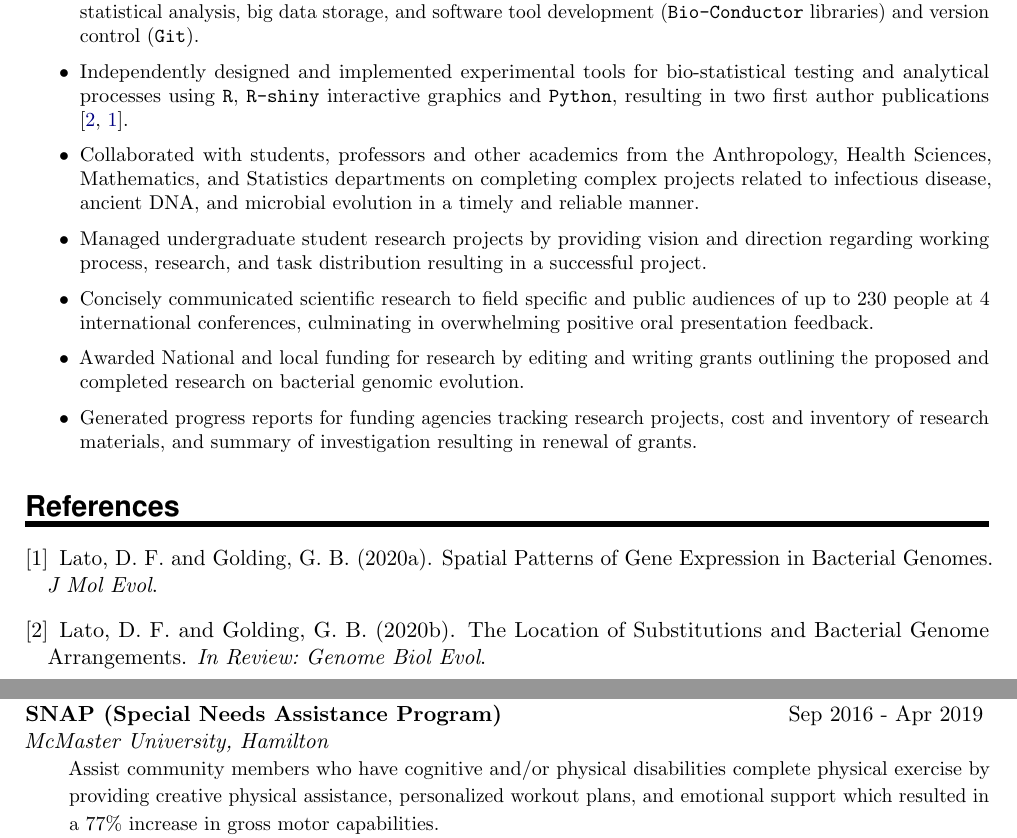
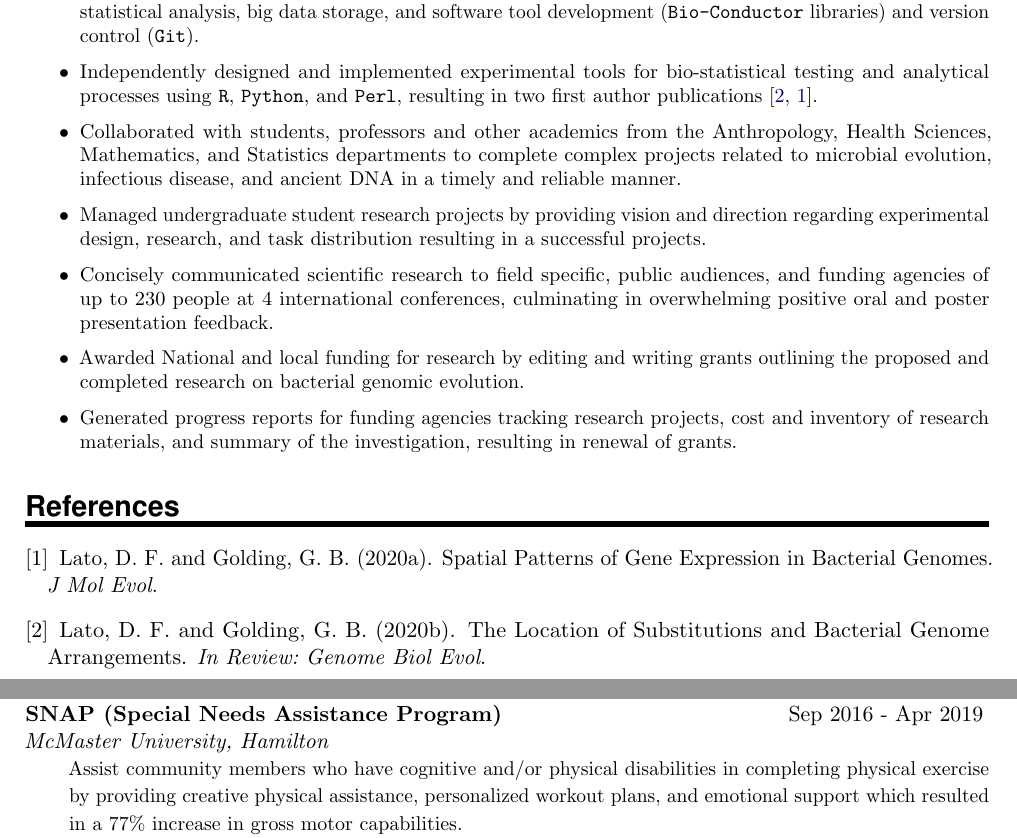
Before and after one commit to dlato/CV_LaTeX, a LaTeX CV (Daniella_Lato_CV.tex): two parts of pages 1 and 2 of 3, joined at a grey line, cut so that both start at the same text. Compiled offline with pdfLaTeX.

Commit message:
updated (minor edits)

```diff
--- a/Daniella_Lato_CV.tex
+++ b/Daniella_Lato_CV.tex
@@ -261,12 +261,12 @@ Thesis Title: Spatial Patterns of Molecular Trends in Bacterial Genomes}
 		\item Familiarization with bioinformatics tools and experimental design related to data visualization, statistics, genomic data analysis, genetics, sequence annotation, molecular evolution, gene expression, and genome assembly.
 		\item Create detailed documentation on operating procedures for computational pipelines.
 		\item Considerable training in high performance computing and programming (\texttt{Unix/Linux}), data visualization, statistical analysis, big data storage, and software tool development (\texttt{Bio-Conductor} libraries) and version control (\texttt{Git}).
-		\item Independently designed and implemented experimental tools for bio-statistical testing and analytical processes using \texttt{R}, \texttt{R-shiny} interactive graphics and \texttt{Python}, resulting in two first author publications \cite{Lato:20,Lat:20}.
-		\item Collaborated with students, professors and other academics from the Anthropology, Health Sciences, Mathematics, and Statistics departments on completing complex projects related to infectious disease, ancient DNA, and microbial evolution in a timely and reliable manner.
-		\item Managed undergraduate student research projects by providing vision and direction regarding working process, research, and task distribution resulting in a successful project.
-		\item Concisely communicated scientific research to field specific and public audiences of up to 230 people at 4 international conferences, culminating in overwhelming positive oral presentation feedback.
+		\item Independently designed and implemented experimental tools for bio-statistical testing and analytical processes using \texttt{R}, \texttt{Python}, and \texttt{Perl}, resulting in two first author publications \cite{Lato:20,Lat:20}.
+		\item Collaborated with students, professors and other academics from the Anthropology, Health Sciences, Mathematics, and Statistics departments to complete complex projects related to microbial evolution, infectious disease, and ancient DNA in a timely and reliable manner.
+		\item Managed undergraduate student research projects by providing vision and direction regarding experimental design, research, and task distribution resulting in a successful projects.
+		\item Concisely communicated scientific research to field specific, public audiences, and funding agencies of up to 230 people at 4 international conferences, culminating in overwhelming positive oral and poster presentation feedback.
 		\item Awarded National and local funding for research by editing and writing grants outlining the proposed and completed research on bacterial genomic evolution.
-		\item Generated progress reports for funding agencies tracking research projects, cost and inventory of research materials, and summary of investigation resulting in renewal of grants.
+		\item Generated progress reports for funding agencies tracking research projects, cost and inventory of research materials, and summary of the investigation, resulting in renewal of grants.
 \end{itemize}}
 %\WorkEntryF{Research Assistant}{2012-2013}
 %%	\WorkEntryD{Department of Biology, McMaster University, Hamilton, ON}{2014}{
@@ -344,7 +344,7 @@ Thesis Title: Spatial Patterns of Molecular Trends in Bacterial Genomes}
 \WorkEntryD{Meet Manager}{Nov 2016}{
 	\noindent Organized, scheduled, and executed the Canadian University Synchronized Swimming League National Competition at McMaster University, with a total of 22 Universities and 450 athletes and coaches from all over Canada in attendance.}
 
-\WorkEntry{SNAP (Special Needs Assistance Program)}{Sep 2016 - Apr 2019}{McMaster University, Hamilton}{Assist community members who have cognitive and/or physical disabilities complete physical exercise by providing creative physical assistance, personalized workout plans, and emotional support which resulted in a 77\% increase in gross motor capabilities.}
+\WorkEntry{SNAP (Special Needs Assistance Program)}{Sep 2016 - Apr 2019}{McMaster University, Hamilton}{Assist community members who have cognitive and/or physical disabilities in completing physical exercise by providing creative physical assistance, personalized workout plans, and emotional support which resulted in a 77\% increase in gross motor capabilities.}
 \WorkEntry{Judge for Biology Undergraduate Symposium (BUS)}{Sep 2017 - Sep 2018}{Department of Biology, McMaster University, Hamilton, ON}{Critically judge final year Theses and Projects of undergraduate STEM students by reviewing the literature and asking thought provoking questions of the participants, analyzing a total of 187 studies.}
 %\WorkEntry{BGSS (Biology Graduate Student Society)}{2016 - 2017}{Department of Biology, McMaster University, Hamilton}{Assisted with planing, organizing, and running 15 social and academic events for the Biology students at McMaster.}
 %\WorkEntry{McMaster Arts for Children}{2014 - 2015}{McMaster University, Hamilton}{Promote the arts and inspire creativity among children by instructing arts and crafts programs that teach appreciation for and expose children to various aspects of the arts in the Hamilton Community.}
```
Also changed, not shown: Daniella_Lato_CV.pdf, 2 other files.
